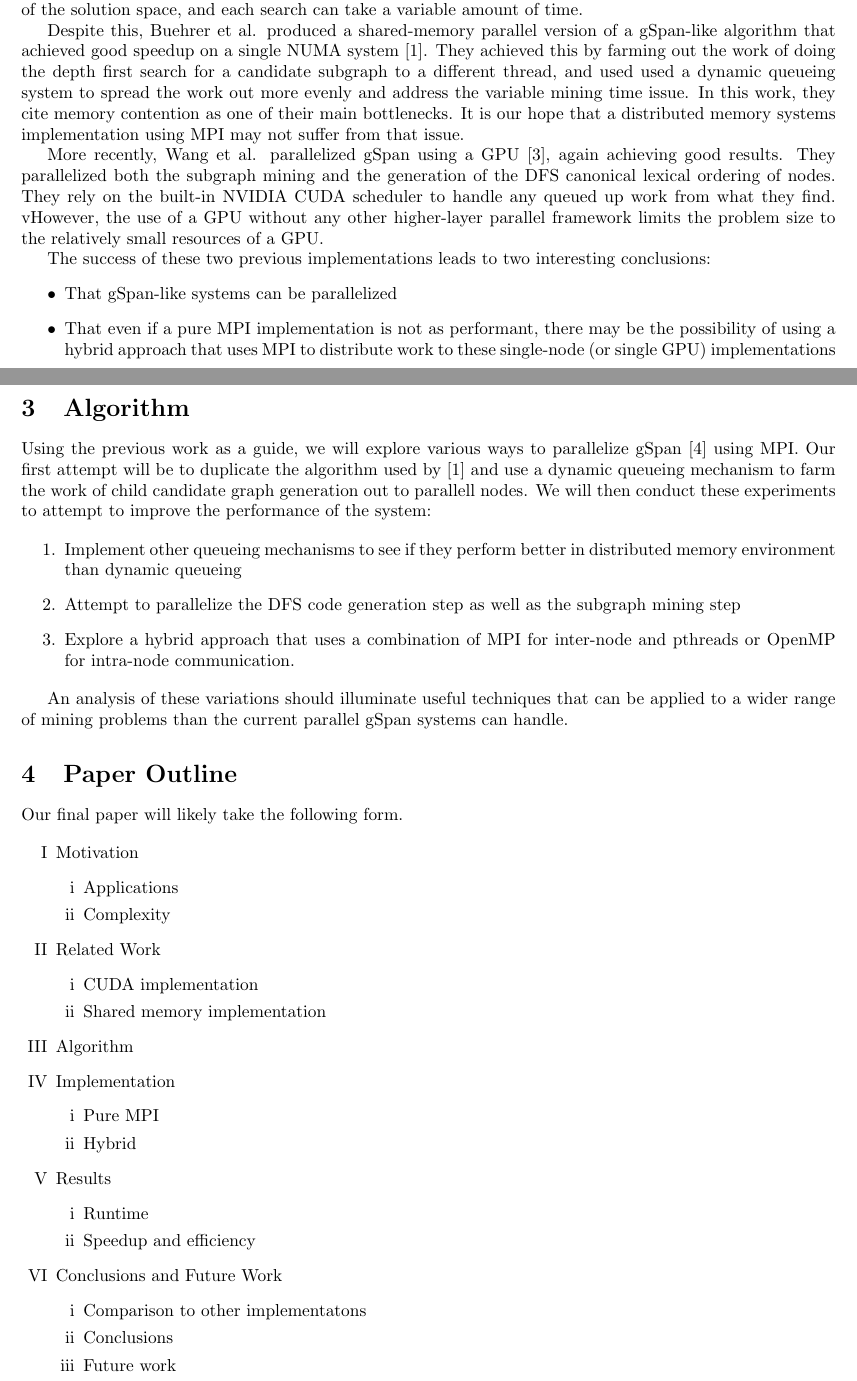
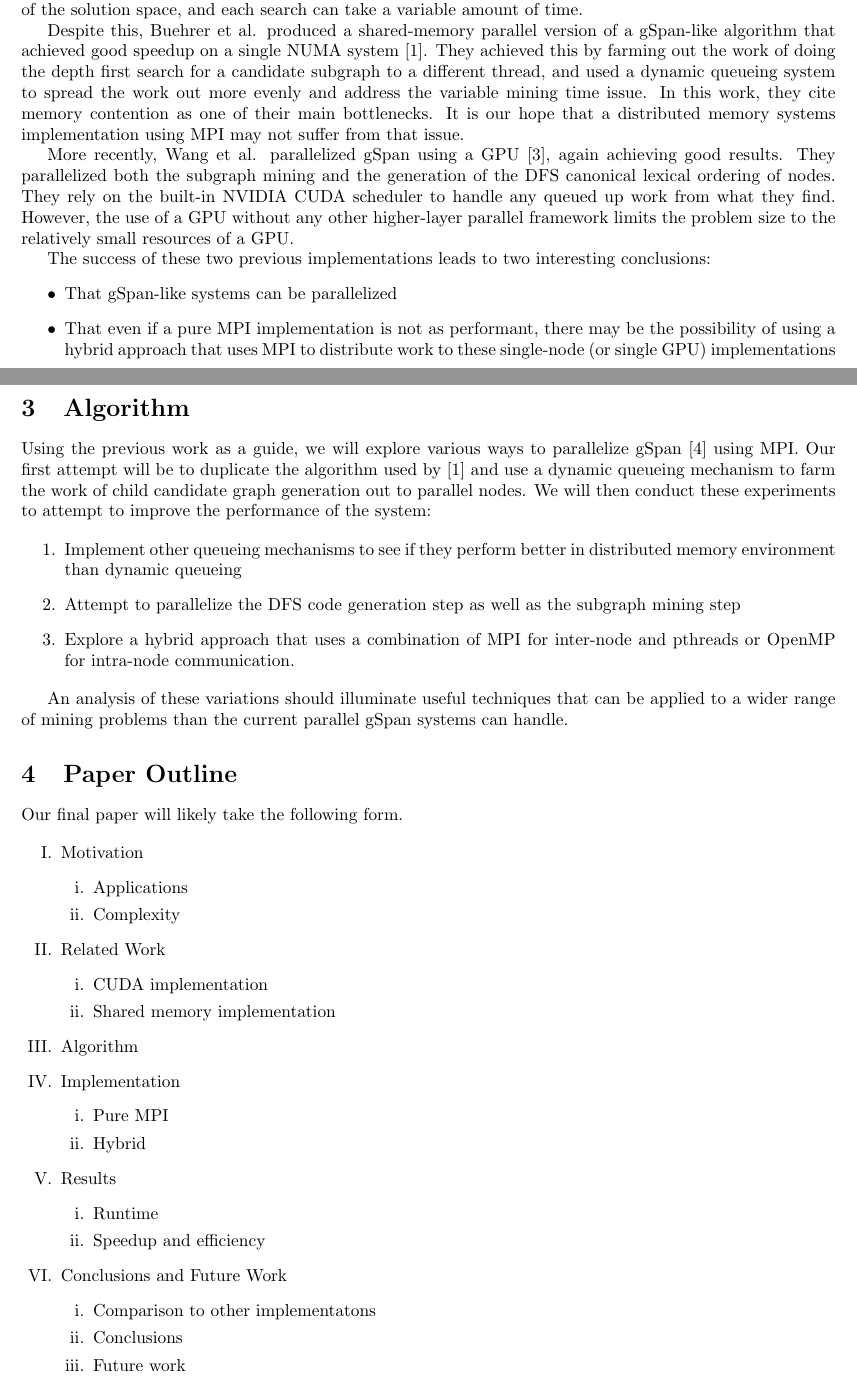
Before and after one commit to khsa1/cs691-project, a LaTeX document (main.tex, which reads algorithm.tex, background.tex, outline.tex): two parts of pages 1 and 2 of 3, joined at a grey line, cut so that both start at the same text. Compiled offline with pdfLaTeX.

Commit message:
Fix typos

```diff
--- a/algorithm.tex
+++ b/algorithm.tex
@@ -4,7 +4,7 @@ Using the previous work as a guide, we will explore various ways to
 parallelize gSpan\cite{gspan} using MPI.  Our first attempt will be to
 duplicate the algorithm used by \cite{buehrer2005parallel} and use
 a dynamic queueing mechanism to farm the work of child candidate
-graph generation out to parallell nodes.  We will then conduct these
+graph generation out to parallel nodes.  We will then conduct these
 experiments to attempt to improve the performance of the system:
 
 \begin{enumerate}
--- a/background.tex
+++ b/background.tex
@@ -12,7 +12,7 @@ Despite this, Buehrer et al. produced a shared-memory
 parallel version of a gSpan-like algorithm that achieved good speedup on a
 single NUMA system\cite{buehrer2005parallel}.  They achieved this by
 farming out the work of doing the depth first search for a candidate
-subgraph to a different thread, and used used a dynamic queueing
+subgraph to a different thread, and used a dynamic queueing
 system to spread the work out more evenly and address the variable
 mining time issue.  In this work, they cite
 memory contention as one of their main bottlenecks. It is our hope that
@@ -23,7 +23,7 @@ More recently, Wang et al. parallelized gSpan using a
 GPU\cite{gspancuda}, again achieving good results.  They parallelized both
 the subgraph mining and the generation of the DFS canonical lexical
 ordering of nodes.  They rely on the built-in NVIDIA CUDA scheduler to handle
-any queued up work from what they find. vHowever, the use of a
+any queued up work from what they find. However, the use of a
 GPU without any other higher-layer parallel framework limits the problem
 size to the relatively small resources of a GPU.
 
--- a/outline.tex
+++ b/outline.tex
@@ -2,33 +2,33 @@
 
 Our final paper will likely take the following form.
 
-\begin{enumerate}[I]
+\begin{enumerate}[I.]
 \item Motivation
-\begin{enumerate}[i]
+\begin{enumerate}[i.]
 \item Applications
 \item Complexity
 \end{enumerate}
 \item Related Work
-\begin{enumerate}[i]
+\begin{enumerate}[i.]
 \item CUDA implementation
 \item Shared memory implementation
 \end{enumerate}
 \item Algorithm
-%\begin{enumerate}[i]
+%\begin{enumerate}[i.]
 %\item
 %\end{enumerate}
 \item Implementation
-\begin{enumerate}[i]
+\begin{enumerate}[i.]
 \item Pure MPI
 \item Hybrid
 \end{enumerate}
 \item Results
-\begin{enumerate}[i]
+\begin{enumerate}[i.]
 \item Runtime
 \item Speedup and efficiency
 \end{enumerate}
 \item Conclusions and Future Work
-\begin{enumerate}[i]
+\begin{enumerate}[i.]
 \item Comparison to other implementatons
 \item Conclusions
 \item Future work
```
